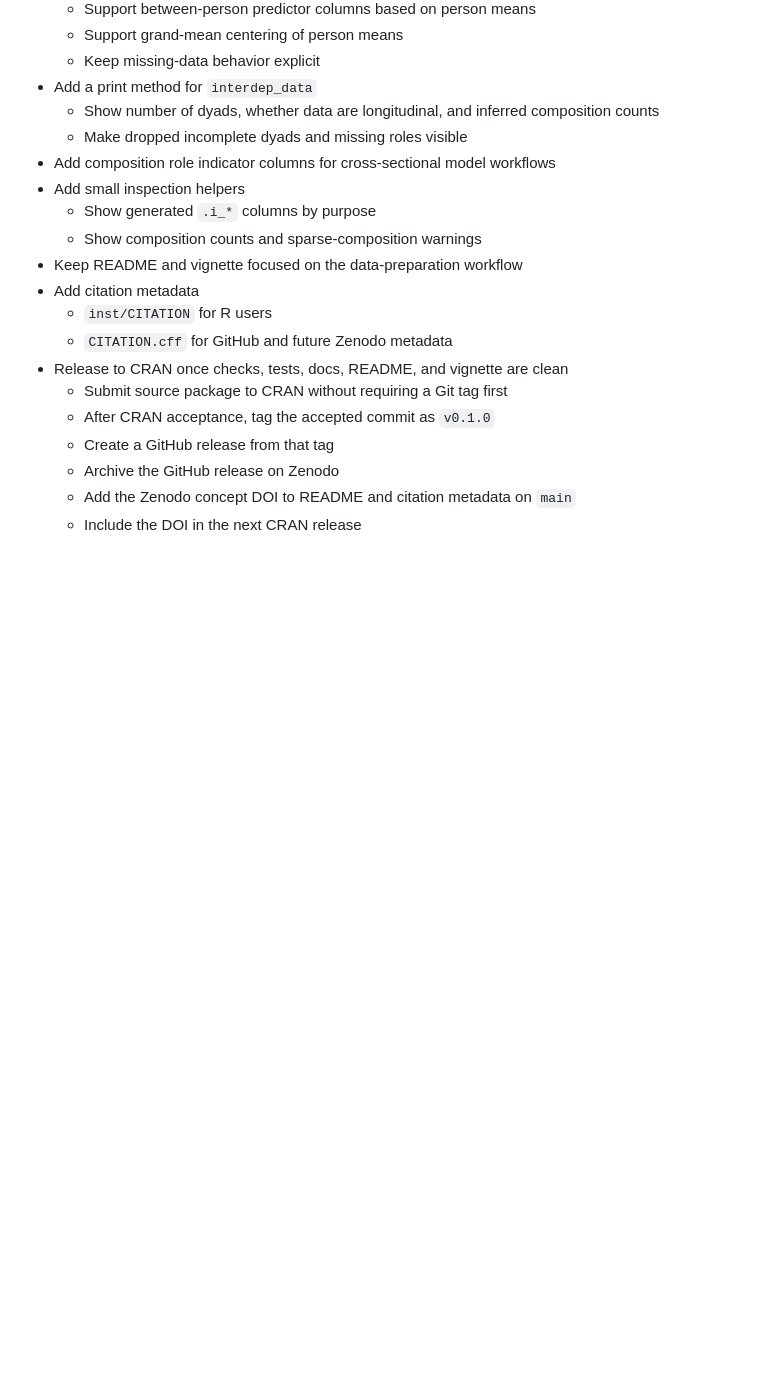
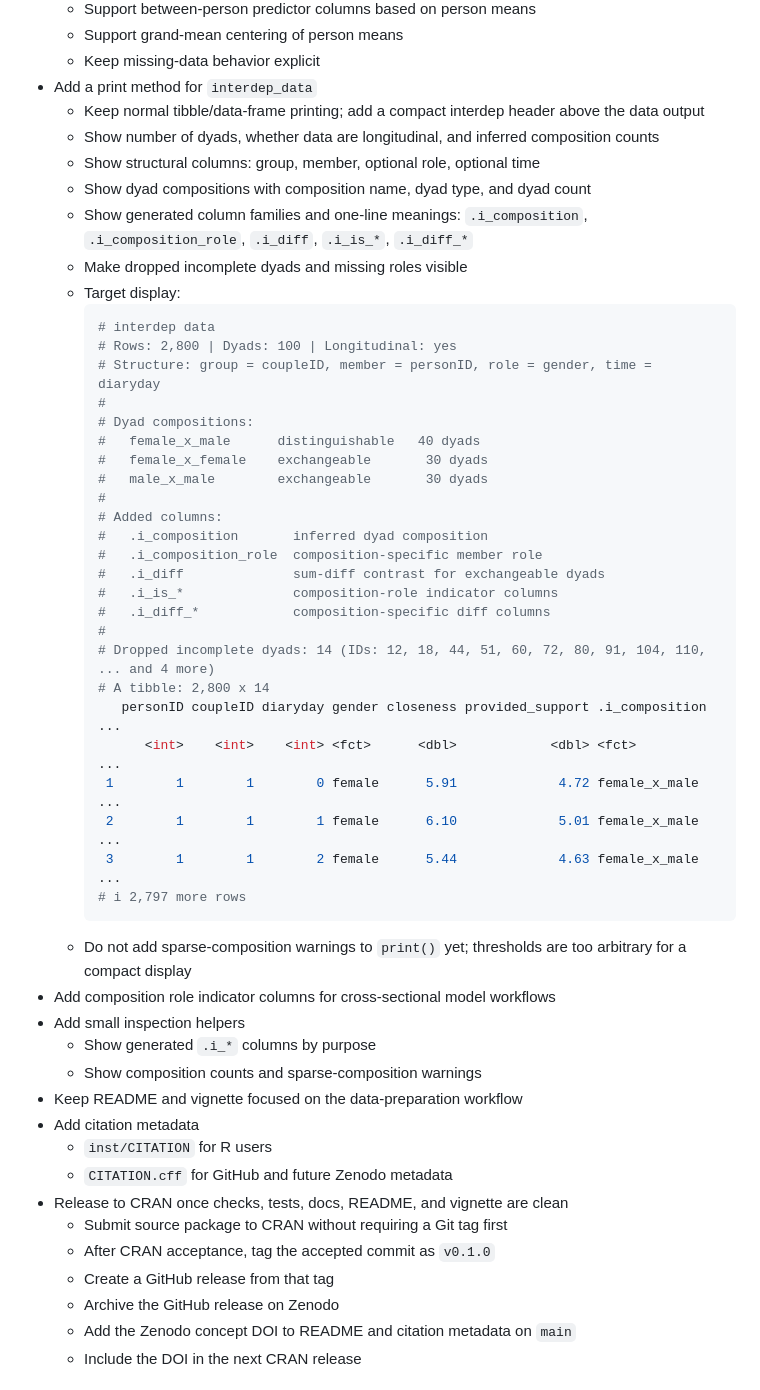
Before and after one commit to Pascal-Kueng/dyadMLM, a Markdown page: dev/roadmap.md, the part around the change. Drawn GitHub-style; blank space fills up the shorter version.

Commit message:
update roadmap to include design of custom print function

````diff
--- a/dev/roadmap.md
+++ b/dev/roadmap.md
@@ -28,9 +28,44 @@ model-building features.
   - Support grand-mean centering of person means
   - Keep missing-data behavior explicit
 - Add a print method for `interdep_data`
+  - Keep normal tibble/data-frame printing; add a compact interdep header above
+    the data output
   - Show number of dyads, whether data are longitudinal, and inferred
     composition counts
+  - Show structural columns: group, member, optional role, optional time
+  - Show dyad compositions with composition name, dyad type, and dyad count
+  - Show generated column families and one-line meanings:
+    `.i_composition`, `.i_composition_role`, `.i_diff`, `.i_is_*`, `.i_diff_*`
   - Make dropped incomplete dyads and missing roles visible
+  - Target display:
+    ```r
+    # interdep data
+    # Rows: 2,800 | Dyads: 100 | Longitudinal: yes
+    # Structure: group = coupleID, member = personID, role = gender, time = diaryday
+    #
+    # Dyad compositions:
+    #   female_x_male      distinguishable   40 dyads
+    #   female_x_female    exchangeable       30 dyads
+    #   male_x_male        exchangeable       30 dyads
+    #
+    # Added columns:
+    #   .i_composition       inferred dyad composition
+    #   .i_composition_role  composition-specific member role
+    #   .i_diff              sum-diff contrast for exchangeable dyads
+    #   .i_is_*              composition-role indicator columns
+    #   .i_diff_*            composition-specific diff columns
+    #
+    # Dropped incomplete dyads: 14 (IDs: 12, 18, 44, 51, 60, 72, 80, 91, 104, 110, ... and 4 more)
+    # A tibble: 2,800 x 14
+       personID coupleID diaryday gender closeness provided_support .i_composition ...
+          <int>    <int>    <int> <fct>      <dbl>            <dbl> <fct>          ...
+     1        1        1        0 female      5.91             4.72 female_x_male  ...
+     2        1        1        1 female      6.10             5.01 female_x_male  ...
+     3        1        1        2 female      5.44             4.63 female_x_male  ...
+    # i 2,797 more rows
+    ```
+  - Do not add sparse-composition warnings to `print()` yet; thresholds are too
+    arbitrary for a compact display
 - Add composition role indicator columns for cross-sectional model workflows
 - Add small inspection helpers
   - Show generated `.i_*` columns by purpose
````
